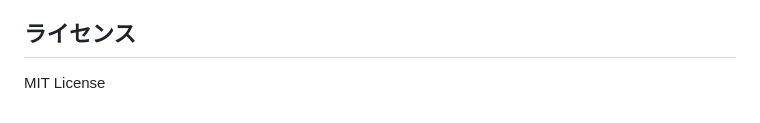
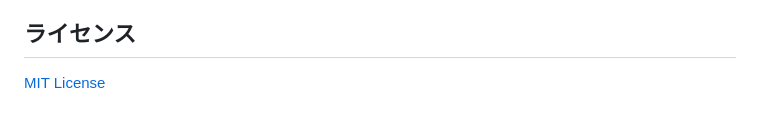
Before and after one commit to NegativeMind/web-turntable-viewer-widget, a Markdown page: README.md, the part around the change. Drawn GitHub-style.

```diff
--- a/README.md
+++ b/README.md
@@ -78,4 +78,4 @@ Vimeoの動画埋め込みをラップするもので、動画のアップロー
 
 ## ライセンス
 
-MIT License
+[MIT License](./LICENSE)
```
